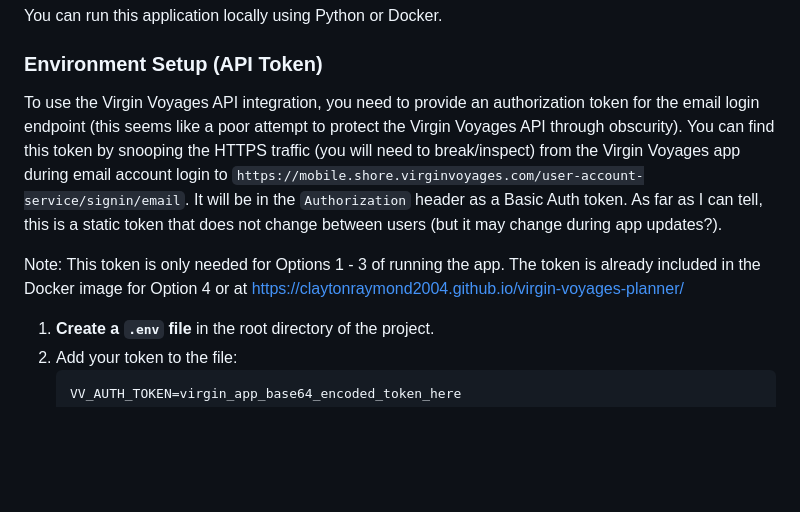
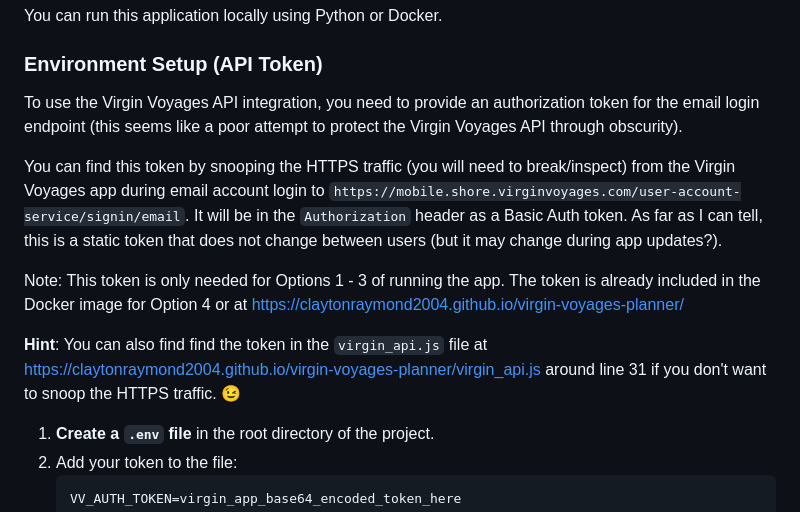
Before and after one commit to claytonraymond2004/virgin-voyages-planner, a Markdown page: README.md, the part around the change. Drawn GitHub-style; blank space fills up the shorter version.

Commit message:
docs: add hint for finding API token in `virgin_api.js`

```diff
--- a/README.md
+++ b/README.md
@@ -94,9 +94,13 @@ You can run this application locally using Python or Docker.
 
 ### Environment Setup (API Token)
 
-To use the Virgin Voyages API integration, you need to provide an authorization token for the email login endpoint (this seems like a poor attempt to protect the Virgin Voyages API through obscurity). You can find this token by snooping the HTTPS traffic (you will need to break/inspect) from the Virgin Voyages app during email account login to `https://mobile.shore.virginvoyages.com/user-account-service/signin/email`. It will be in the `Authorization` header as a Basic Auth token. As far as I can tell, this is a static token that does not change between users (but it may change during app updates?).
+To use the Virgin Voyages API integration, you need to provide an authorization token for the email login endpoint (this seems like a poor attempt to protect the Virgin Voyages API through obscurity).
+
+You can find this token by snooping the HTTPS traffic (you will need to break/inspect) from the Virgin Voyages app during email account login to `https://mobile.shore.virginvoyages.com/user-account-service/signin/email`. It will be in the `Authorization` header as a Basic Auth token. As far as I can tell, this is a static token that does not change between users (but it may change during app updates?).
 
 Note: This token is only needed for Options 1 - 3 of running the app. The token is already included in the Docker image for Option 4 or at [https://claytonraymond2004.github.io/virgin-voyages-planner/](https://claytonraymond2004.github.io/virgin-voyages-planner/)
+
+**Hint**: You can also find find the token in the `virgin_api.js` file at [https://claytonraymond2004.github.io/virgin-voyages-planner/virgin_api.js](https://claytonraymond2004.github.io/virgin-voyages-planner/virgin_api.js) around line 31 if you don't want to snoop the HTTPS traffic. 😉
 
 1.  **Create a `.env` file** in the root directory of the project.
 2.  Add your token to the file:
```
